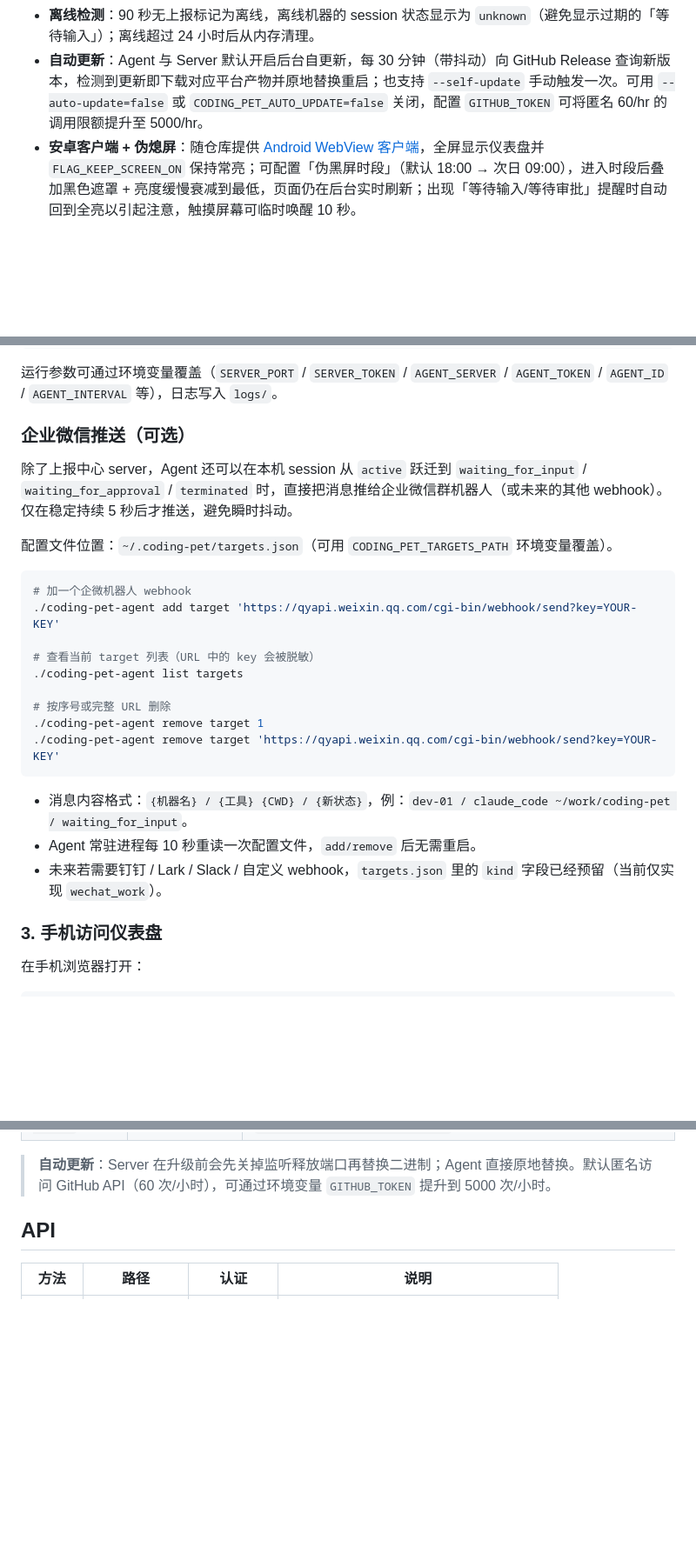
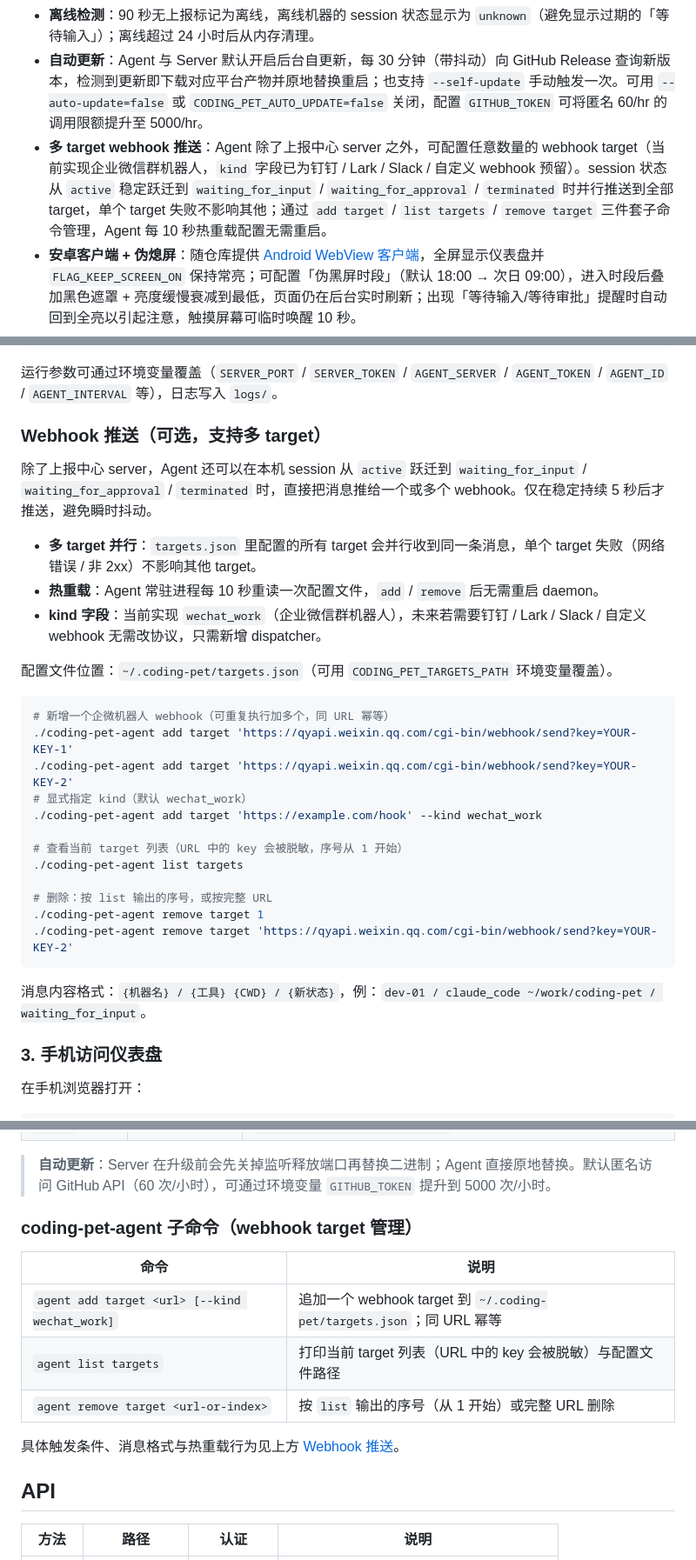
Before and after one commit to simonlei/coding-pet, a Markdown page: README.md, 3 parts joined by grey strips. Shown at 87% size. Rendered like a GitHub page; blank space fills up the shorter version.

Commit message:
docs: readme

````diff
--- a/README.md
+++ b/README.md
@@ -14,6 +14,7 @@
 - **多机器汇总**：各开发机运行 Agent，上报到中心 Server；机器列表按「等待优先 > 在线优先 > MachineID」稳定排序。
 - **离线检测**：90 秒无上报标记为离线，离线机器的 session 状态显示为 `unknown`（避免显示过期的「等待输入」）；离线超过 24 小时后从内存清理。
 - **自动更新**：Agent 与 Server 默认开启后台自更新，每 30 分钟（带抖动）向 GitHub Release 查询新版本，检测到更新即下载对应平台产物并原地替换重启；也支持 `--self-update` 手动触发一次。可用 `--auto-update=false` 或 `CODING_PET_AUTO_UPDATE=false` 关闭，配置 `GITHUB_TOKEN` 可将匿名 60/hr 的调用限额提升至 5000/hr。
+- **多 target webhook 推送**：Agent 除了上报中心 server 之外，可配置任意数量的 webhook target（当前实现企业微信群机器人，`kind` 字段已为钉钉 / Lark / Slack / 自定义 webhook 预留）。session 状态从 `active` 稳定跃迁到 `waiting_for_input` / `waiting_for_approval` / `terminated` 时并行推送到全部 target，单个 target 失败不影响其他；通过 `add target` / `list targets` / `remove target` 三件套子命令管理，Agent 每 10 秒热重载配置无需重启。
 - **安卓客户端 + 伪熄屏**：随仓库提供 [Android WebView 客户端](android/README.md)，全屏显示仪表盘并 `FLAG_KEEP_SCREEN_ON` 保持常亮；可配置「伪黑屏时段」（默认 18:00 → 次日 09:00），进入时段后叠加黑色遮罩 + 亮度缓慢衰减到最低，页面仍在后台实时刷新；出现「等待输入/等待审批」提醒时自动回到全亮以引起注意，触摸屏幕可临时唤醒 10 秒。
 
 ## 架构
@@ -108,27 +109,32 @@ export DASHBOARD_ID=my-machine
 
 运行参数可通过环境变量覆盖（`SERVER_PORT` / `SERVER_TOKEN` / `AGENT_SERVER` / `AGENT_TOKEN` / `AGENT_ID` / `AGENT_INTERVAL` 等），日志写入 `logs/`。
 
-### 企业微信推送（可选）
+### Webhook 推送（可选，支持多 target）
 
-除了上报中心 server，Agent 还可以在本机 session 从 `active` 跃迁到 `waiting_for_input` / `waiting_for_approval` / `terminated` 时，直接把消息推给企业微信群机器人（或未来的其他 webhook）。仅在稳定持续 5 秒后才推送，避免瞬时抖动。
+除了上报中心 server，Agent 还可以在本机 session 从 `active` 跃迁到 `waiting_for_input` / `waiting_for_approval` / `terminated` 时，直接把消息推给一个或多个 webhook。仅在稳定持续 5 秒后才推送，避免瞬时抖动。
+
+- **多 target 并行**：`targets.json` 里配置的所有 target 会并行收到同一条消息，单个 target 失败（网络错误 / 非 2xx）不影响其他 target。
+- **热重载**：Agent 常驻进程每 10 秒重读一次配置文件，`add` / `remove` 后无需重启 daemon。
+- **kind 字段**：当前实现 `wechat_work`（企业微信群机器人），未来若需要钉钉 / Lark / Slack / 自定义 webhook 无需改协议，只需新增 dispatcher。
 
 配置文件位置：`~/.coding-pet/targets.json`（可用 `CODING_PET_TARGETS_PATH` 环境变量覆盖）。
 
 ```bash
-# 加一个企微机器人 webhook
-./coding-pet-agent add target 'https://qyapi.weixin.qq.com/cgi-bin/webhook/send?key=YOUR-KEY'
+# 新增一个企微机器人 webhook（可重复执行加多个，同 URL 幂等）
+./coding-pet-agent add target 'https://qyapi.weixin.qq.com/cgi-bin/webhook/send?key=YOUR-KEY-1'
+./coding-pet-agent add target 'https://qyapi.weixin.qq.com/cgi-bin/webhook/send?key=YOUR-KEY-2'
+# 显式指定 kind（默认 wechat_work）
+./coding-pet-agent add target 'https://example.com/hook' --kind wechat_work
 
-# 查看当前 target 列表（URL 中的 key 会被脱敏）
+# 查看当前 target 列表（URL 中的 key 会被脱敏，序号从 1 开始）
 ./coding-pet-agent list targets
 
-# 按序号或完整 URL 删除
+# 删除：按 list 输出的序号，或按完整 URL
 ./coding-pet-agent remove target 1
-./coding-pet-agent remove target 'https://qyapi.weixin.qq.com/cgi-bin/webhook/send?key=YOUR-KEY'
+./coding-pet-agent remove target 'https://qyapi.weixin.qq.com/cgi-bin/webhook/send?key=YOUR-KEY-2'
 ```
 
-- 消息内容格式：`{机器名} / {工具} {CWD} / {新状态}`，例：`dev-01 / claude_code ~/work/coding-pet / waiting_for_input`。
-- Agent 常驻进程每 10 秒重读一次配置文件，`add/remove` 后无需重启。
-- 未来若需要钉钉 / Lark / Slack / 自定义 webhook，`targets.json` 里的 `kind` 字段已经预留（当前仅实现 `wechat_work`）。
+消息内容格式：`{机器名} / {工具} {CWD} / {新状态}`，例：`dev-01 / claude_code ~/work/coding-pet / waiting_for_input`。
 
 ### 3. 手机访问仪表盘
 
@@ -164,6 +170,16 @@ http://<中心服务器IP>:3000
 | `--auto-update` | true | 后台每 30 分钟（带抖动）自动检查更新，可用 `CODING_PET_AUTO_UPDATE=false` 关闭 |
 
 > **自动更新**：Server 在升级前会先关掉监听释放端口再替换二进制；Agent 直接原地替换。默认匿名访问 GitHub API（60 次/小时），可通过环境变量 `GITHUB_TOKEN` 提升到 5000 次/小时。
+
+### coding-pet-agent 子命令（webhook target 管理）
+
+| 命令 | 说明 |
+|------|------|
+| `agent add target <url> [--kind wechat_work]` | 追加一个 webhook target 到 `~/.coding-pet/targets.json`；同 URL 幂等 |
+| `agent list targets` | 打印当前 target 列表（URL 中的 key 会被脱敏）与配置文件路径 |
+| `agent remove target <url-or-index>` | 按 `list` 输出的序号（从 1 开始）或完整 URL 删除 |
+
+具体触发条件、消息格式与热重载行为见上方 [Webhook 推送](#webhook-推送可选支持多-target)。
 
 ## API
 
````
